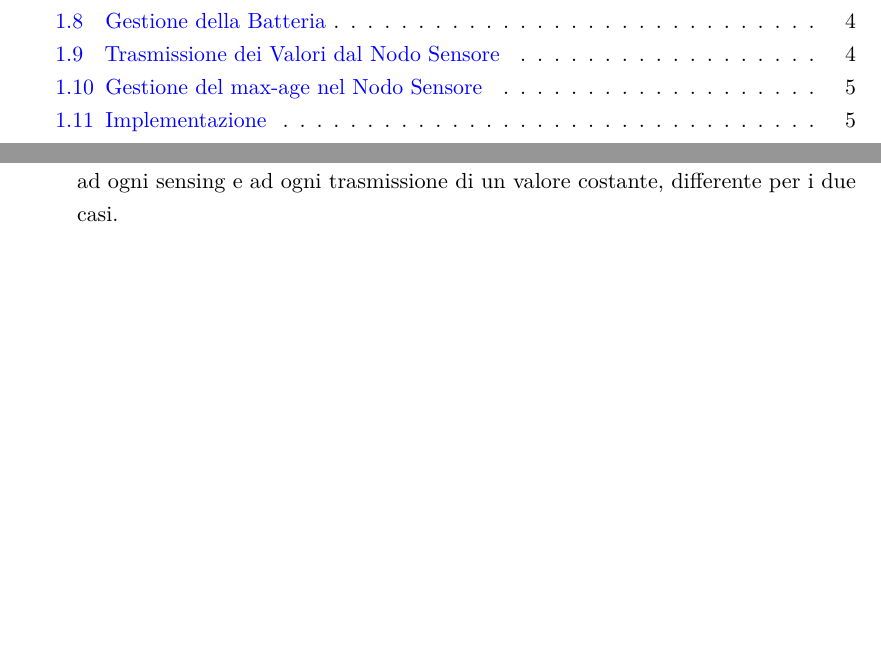
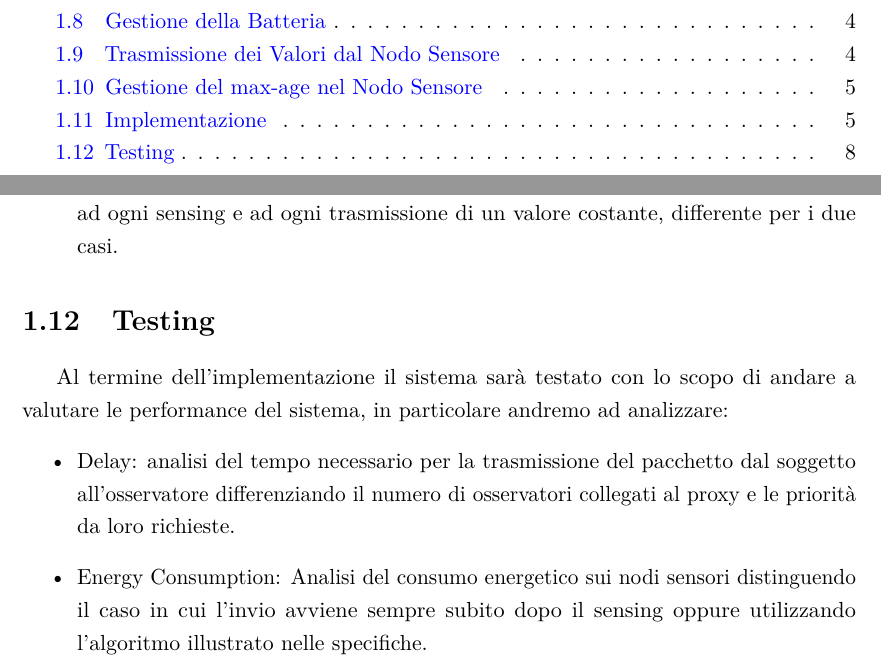
Before and after one commit to SieniAlessandro/QoS-implementation-for-CoAP, a LaTeX thesis (docs/Specifiche/Progetto Observe Extension Of CoAP with QoS.tex, which reads docs/Specifiche/specifiche.tex): two parts of pages 2 and 10 of 10, joined at a grey line, cut so that both start at the same text, the shorter picture padded with empty space. Compiled offline with pdfLaTeX.

Commit message:
aggiornate specifiche
Inserita la parte relativa al testing all'interno delle specifiche. Specifiche approvate da Vallati

```diff
--- a/docs/Specifiche/specifiche.tex
+++ b/docs/Specifiche/specifiche.tex
@@ -187,3 +187,10 @@
         \item Avrà un timer per gestire la scadenza del max-age, come da algoritmo precedentemente riportato.
         \item Avrà un valore che virtualizzerà il livello di batteria, in particolare verrà aggiornato ad ogni sensing e ad ogni trasmissione di un valore costante, differente per i due casi.
       \end{itemize}
+
+	\section{Testing}
+		Al termine dell'implementazione il sistema sarà testato con lo scopo di andare a valutare le performance del sistema, in particolare andremo ad analizzare:
+			\begin{itemize}
+				\item Delay: analisi del tempo necessario per la trasmissione del pacchetto dal soggetto all’osservatore differenziando il numero di osservatori collegati al proxy e le priorità da loro richieste.
+				\item Energy Consumption: Analisi del consumo energetico sui nodi sensori distinguendo il caso in cui l'invio avviene sempre subito dopo il sensing oppure utilizzando l'algoritmo illustrato nelle specifiche.
+			\end{itemize}
```
Also changed, not shown: docs/Specifiche/Progetto Observe Extension Of CoAP with QoS.pdf, 1 other file.
